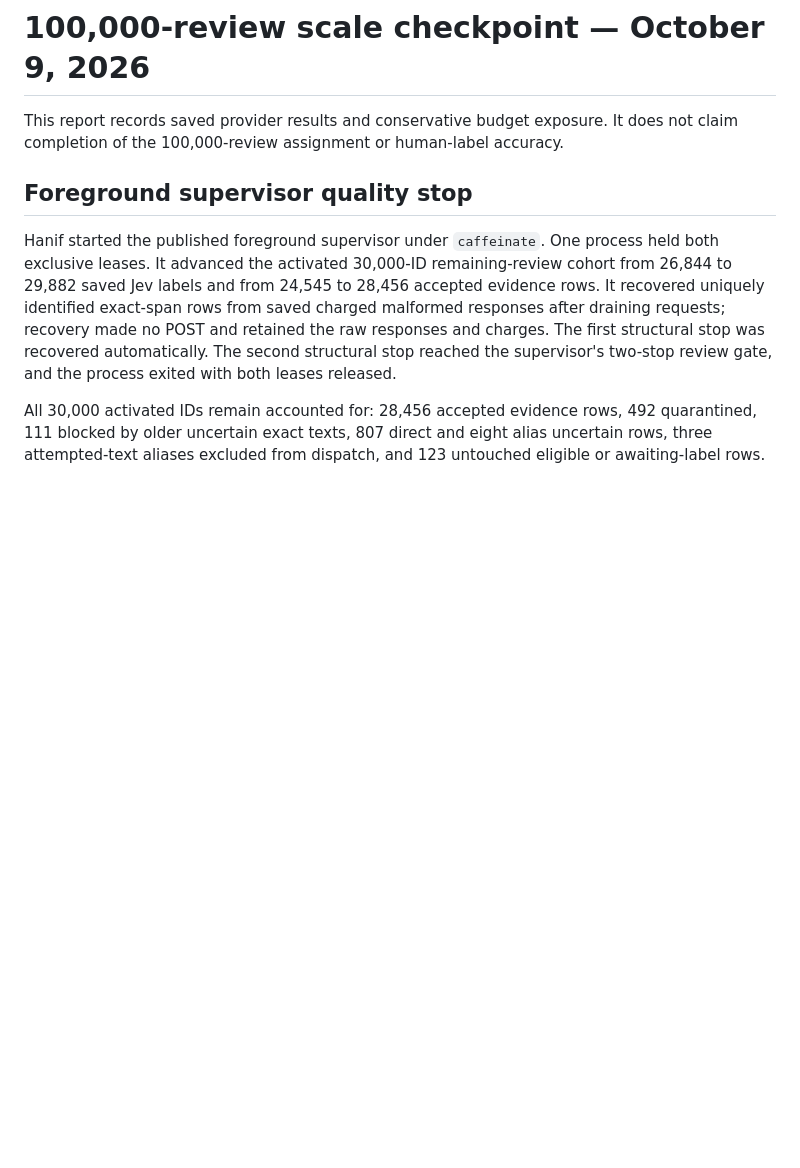
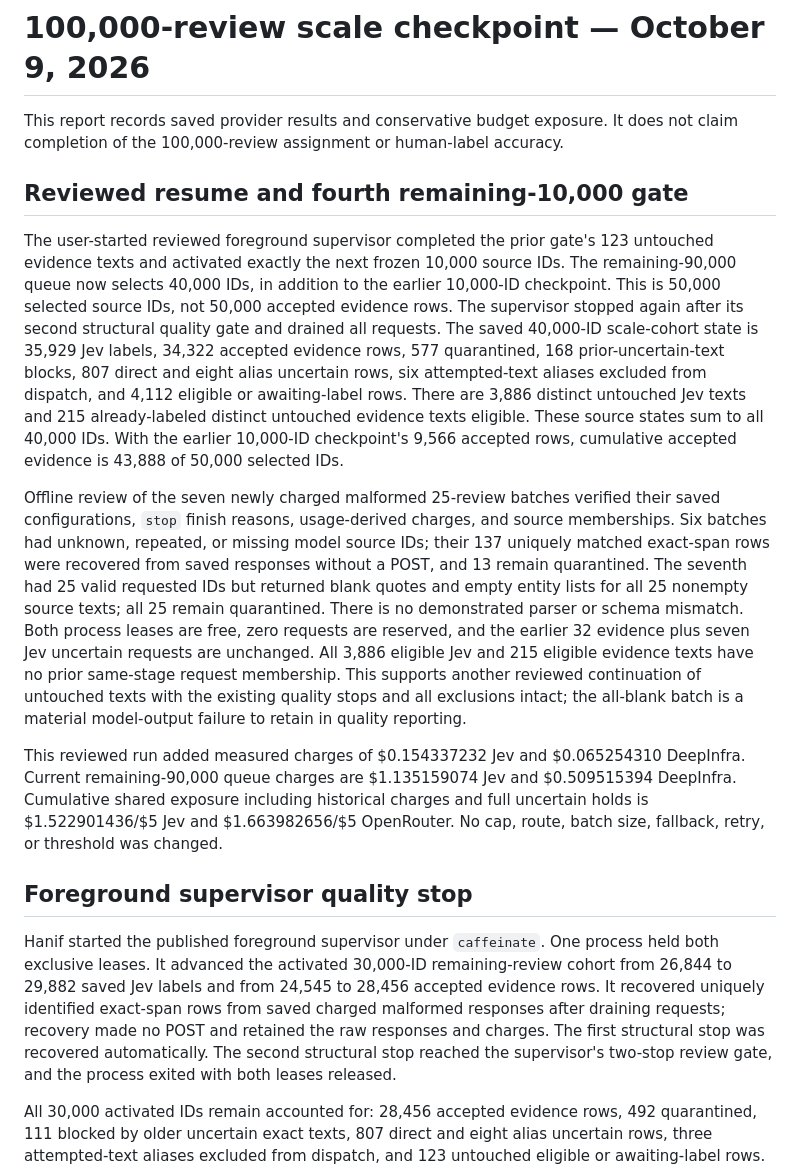
Before and after one commit to patronofalltrades/Fundamentals-of-Agentic-AI-Final-Assignment, a Markdown page: reports/scale100k-progress.md, the part around the change. Rendered like a GitHub page; blank space fills up the shorter version.

Commit message:
Record reviewed scale gate transition and quality stop

```diff
--- a/reports/scale100k-progress.md
+++ b/reports/scale100k-progress.md
@@ -1,6 +1,14 @@
 # 100,000-review scale checkpoint — October 9, 2026
 
 This report records saved provider results and conservative budget exposure. It does not claim completion of the 100,000-review assignment or human-label accuracy.
+
+## Reviewed resume and fourth remaining-10,000 gate
+
+The user-started reviewed foreground supervisor completed the prior gate's 123 untouched evidence texts and activated exactly the next frozen 10,000 source IDs. The remaining-90,000 queue now selects 40,000 IDs, in addition to the earlier 10,000-ID checkpoint. This is 50,000 selected source IDs, not 50,000 accepted evidence rows. The supervisor stopped again after its second structural quality gate and drained all requests. The saved 40,000-ID scale-cohort state is 35,929 Jev labels, 34,322 accepted evidence rows, 577 quarantined, 168 prior-uncertain-text blocks, 807 direct and eight alias uncertain rows, six attempted-text aliases excluded from dispatch, and 4,112 eligible or awaiting-label rows. There are 3,886 distinct untouched Jev texts and 215 already-labeled distinct untouched evidence texts eligible. These source states sum to all 40,000 IDs. With the earlier 10,000-ID checkpoint's 9,566 accepted rows, cumulative accepted evidence is 43,888 of 50,000 selected IDs.
+
+Offline review of the seven newly charged malformed 25-review batches verified their saved configurations, `stop` finish reasons, usage-derived charges, and source memberships. Six batches had unknown, repeated, or missing model source IDs; their 137 uniquely matched exact-span rows were recovered from saved responses without a POST, and 13 remain quarantined. The seventh had 25 valid requested IDs but returned blank quotes and empty entity lists for all 25 nonempty source texts; all 25 remain quarantined. There is no demonstrated parser or schema mismatch. Both process leases are free, zero requests are reserved, and the earlier 32 evidence plus seven Jev uncertain requests are unchanged. All 3,886 eligible Jev and 215 eligible evidence texts have no prior same-stage request membership. This supports another reviewed continuation of untouched texts with the existing quality stops and all exclusions intact; the all-blank batch is a material model-output failure to retain in quality reporting.
+
+This reviewed run added measured charges of $0.154337232 Jev and $0.065254310 DeepInfra. Current remaining-90,000 queue charges are $1.135159074 Jev and $0.509515394 DeepInfra. Cumulative shared exposure including historical charges and full uncertain holds is $1.522901436/$5 Jev and $1.663982656/$5 OpenRouter. No cap, route, batch size, fallback, retry, or threshold was changed.
 
 ## Foreground supervisor quality stop
 
```
